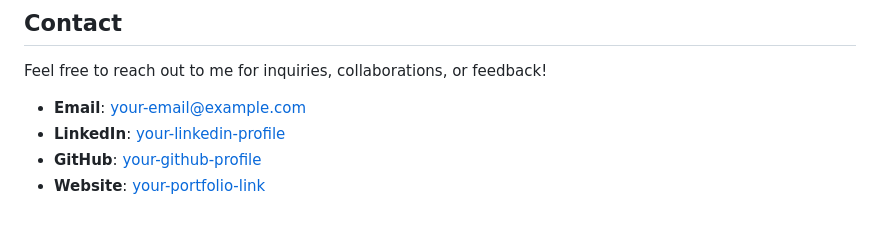
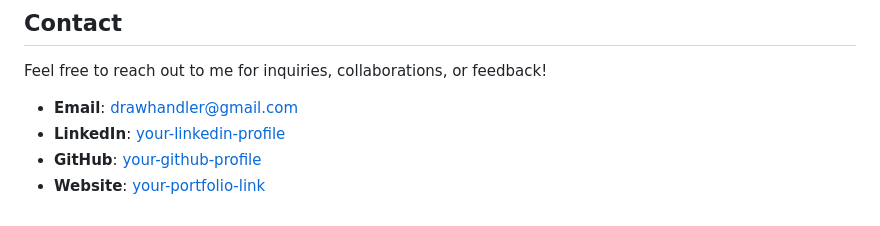
Before and after one commit to lee741/PP, a Markdown page: README.md, the part around the change. GitHub-like rendering.

```diff
--- a/README.md
+++ b/README.md
@@ -121,7 +121,7 @@ This project is licensed under the MIT License - see the [LICENSE](LICENSE) file
 
 Feel free to reach out to me for inquiries, collaborations, or feedback!
 
-- **Email**: [your-email@example.com](mailto:your-email@example.com)
+- **Email**: [drawhandler@gmail.com](mailto:drawhandler@gmail.com)
 - **LinkedIn**: [your-linkedin-profile](https://www.linkedin.com/in/your-linkedin-profile/)
 - **GitHub**: [your-github-profile](https://github.com/your-github-profile/)
 - **Website**: [your-portfolio-link](https://www.your-portfolio-link.com/)
```
